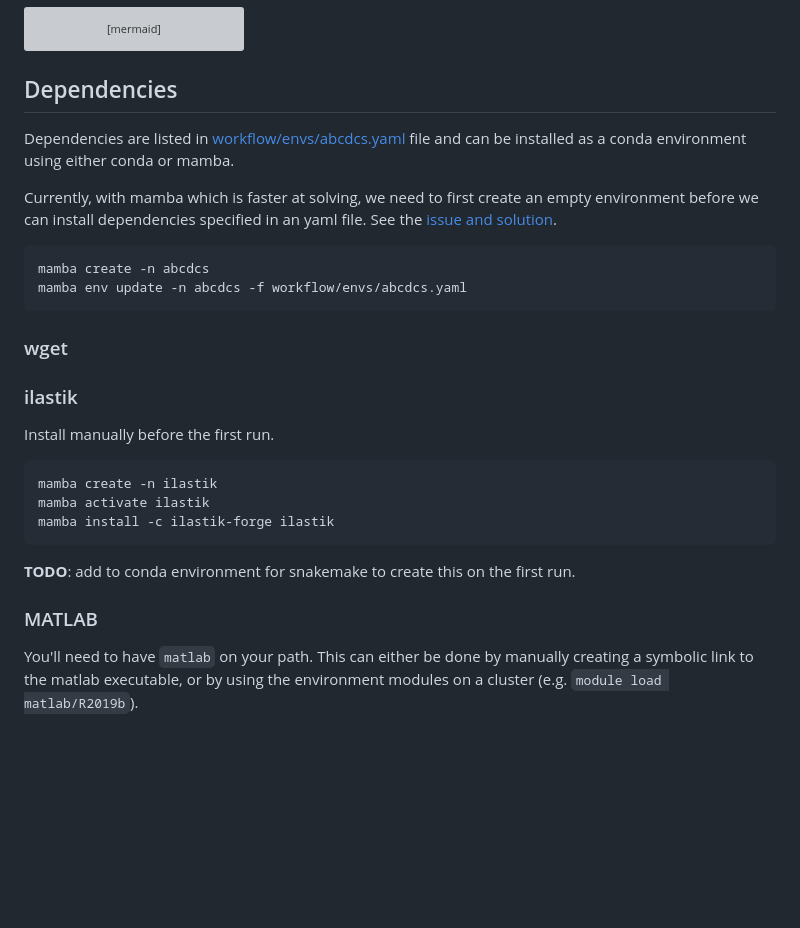
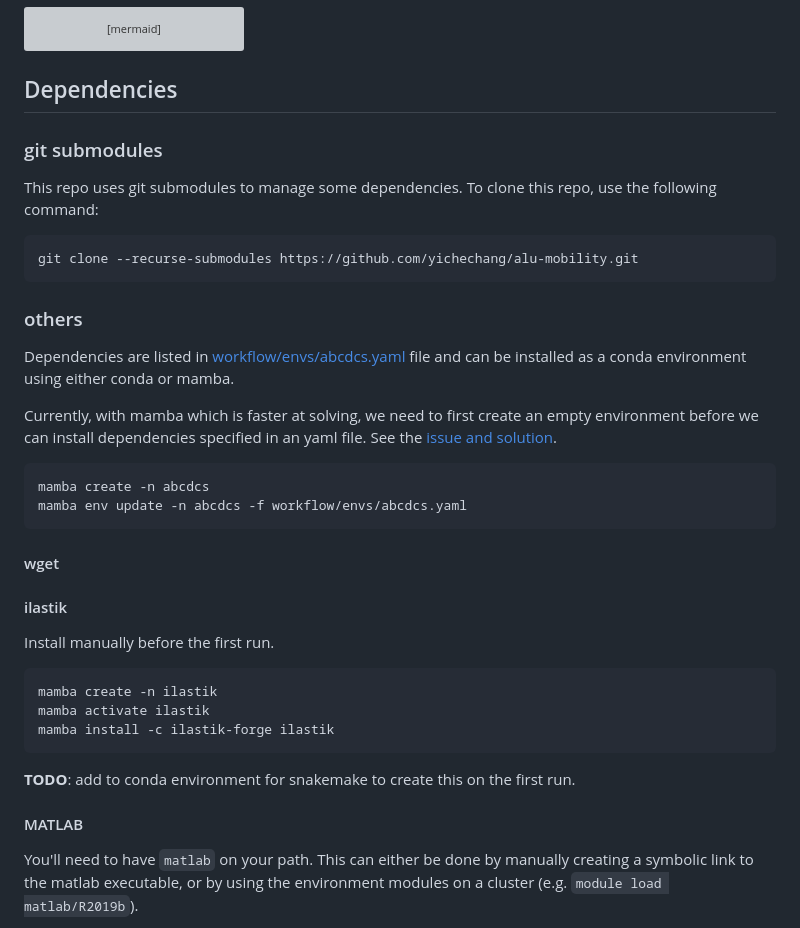
Before and after one commit to yichechang/alu-mobility, a Markdown page: README.md, the part around the change. GitHub-like rendering; blank space fills up the shorter version; grey boxes are pictures that could not be loaded.

Commit message:
Update submodules (#33)
* updated submodules

* update readme

````diff
--- a/README.md
+++ b/README.md
@@ -92,6 +92,15 @@ graph TD
 
 ## Dependencies
 
+### git submodules
+This repo uses git submodules to manage some dependencies. To clone this
+repo, use the following command:
+
+```
+git clone --recurse-submodules https://github.com/yichechang/alu-mobility.git
+```
+
+### others
 Dependencies are listed in [workflow/envs/abcdcs.yaml](workflow/envs/abcdcs.yaml)
 file and can be installed as a conda environment using either conda or
 mamba.
@@ -105,10 +114,10 @@ mamba create -n abcdcs
 mamba env update -n abcdcs -f workflow/envs/abcdcs.yaml
 ```
 
-### wget
+#### wget
 
 
-### ilastik
+#### ilastik
 Install manually before the first run.
 
 ```
@@ -120,7 +129,7 @@ mamba install -c ilastik-forge ilastik
 **TODO**: add to conda environment for snakemake to create this on the
 first run.
 
-### MATLAB
+#### MATLAB
 
 You'll need to have `matlab` on your path. This can either be done by
 manually creating a symbolic link to the matlab executable, or by using
````
